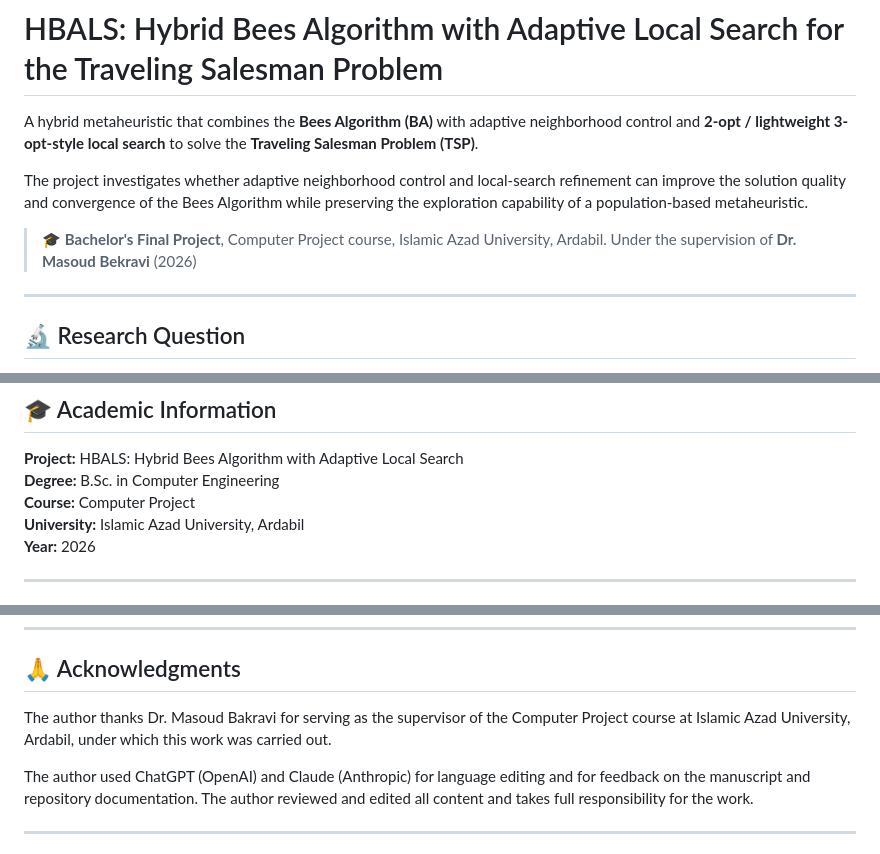
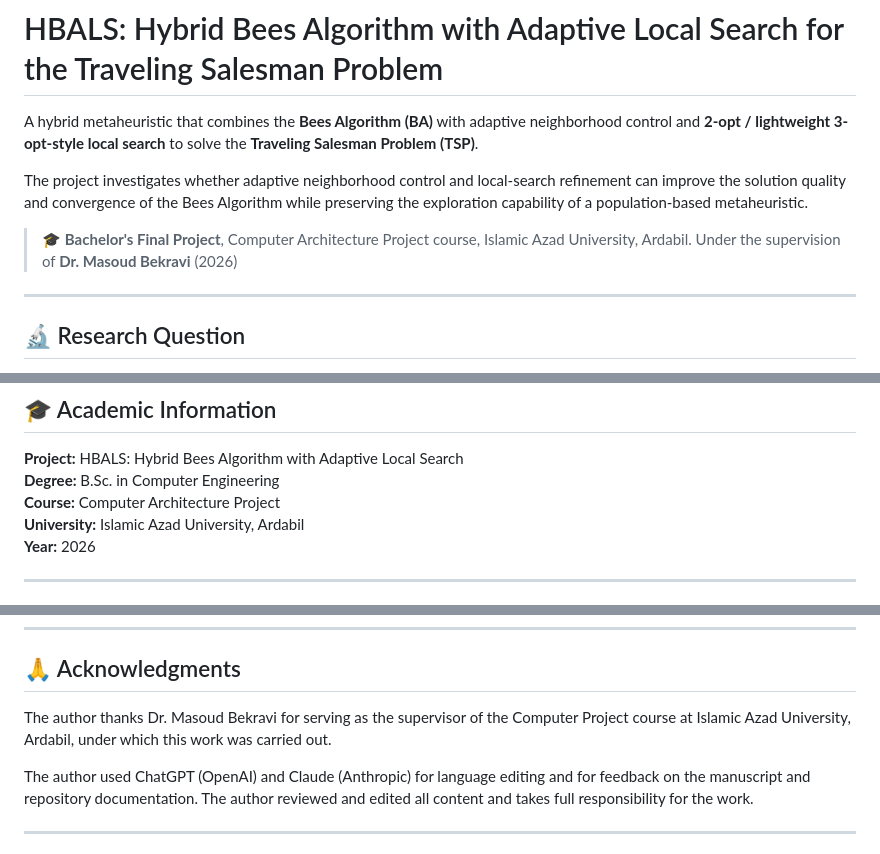
Before and after one commit to ErfanKhadiv/HBALS-TSP, a Markdown page: README.md, 3 parts joined by grey strips. Drawn GitHub-style.

```diff
--- a/README.md
+++ b/README.md
@@ -4,7 +4,7 @@ A hybrid metaheuristic that combines the **Bees Algorithm (BA)** with adaptive n
 
 The project investigates whether adaptive neighborhood control and local-search refinement can improve the solution quality and convergence of the Bees Algorithm while preserving the exploration capability of a population-based metaheuristic.
 
-> 🎓 **Bachelor's Final Project**, Computer Project course, Islamic Azad University, Ardabil. Under the supervision of **Dr. Masoud Bekravi** (2026)
+> 🎓 **Bachelor's Final Project**, Computer Architecture Project course, Islamic Azad University, Ardabil. Under the supervision of **Dr. Masoud Bekravi** (2026)
 
 ---
 
@@ -241,7 +241,7 @@ The written report is available in [`docs/`](docs). It covers background, relate
 
 **Project:** HBALS: Hybrid Bees Algorithm with Adaptive Local Search
 **Degree:** B.Sc. in Computer Engineering
-**Course:** Computer Project
+**Course:** Computer Architecture Project
 **University:** Islamic Azad University, Ardabil
 **Year:** 2026
 
@@ -259,7 +259,7 @@ Citation metadata is also provided in [`CITATION.cff`](CITATION.cff).
 
 ## 🙏 Acknowledgments
 
-The author thanks Dr. Masoud Bakravi for serving as the supervisor of the Computer Project course at Islamic Azad University, Ardabil, under which this work was carried out.
+The author thanks Dr. Masoud Bekravi for serving as the supervisor of the Computer Project course at Islamic Azad University, Ardabil, under which this work was carried out.
 
 The author used ChatGPT (OpenAI) and Claude (Anthropic) for language editing and for feedback on the manuscript and repository documentation. The author reviewed and edited all content and takes full responsibility for the work.
 
```
